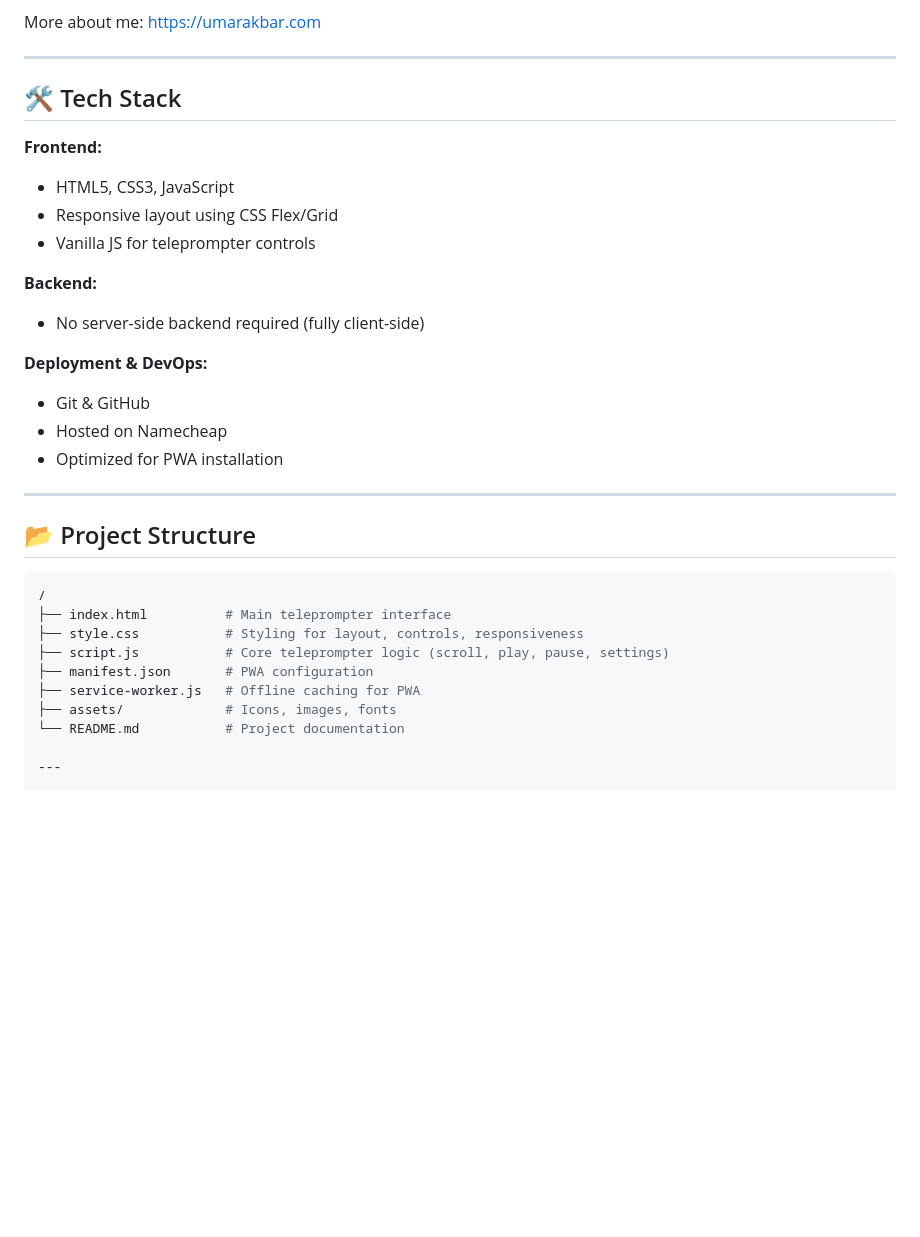
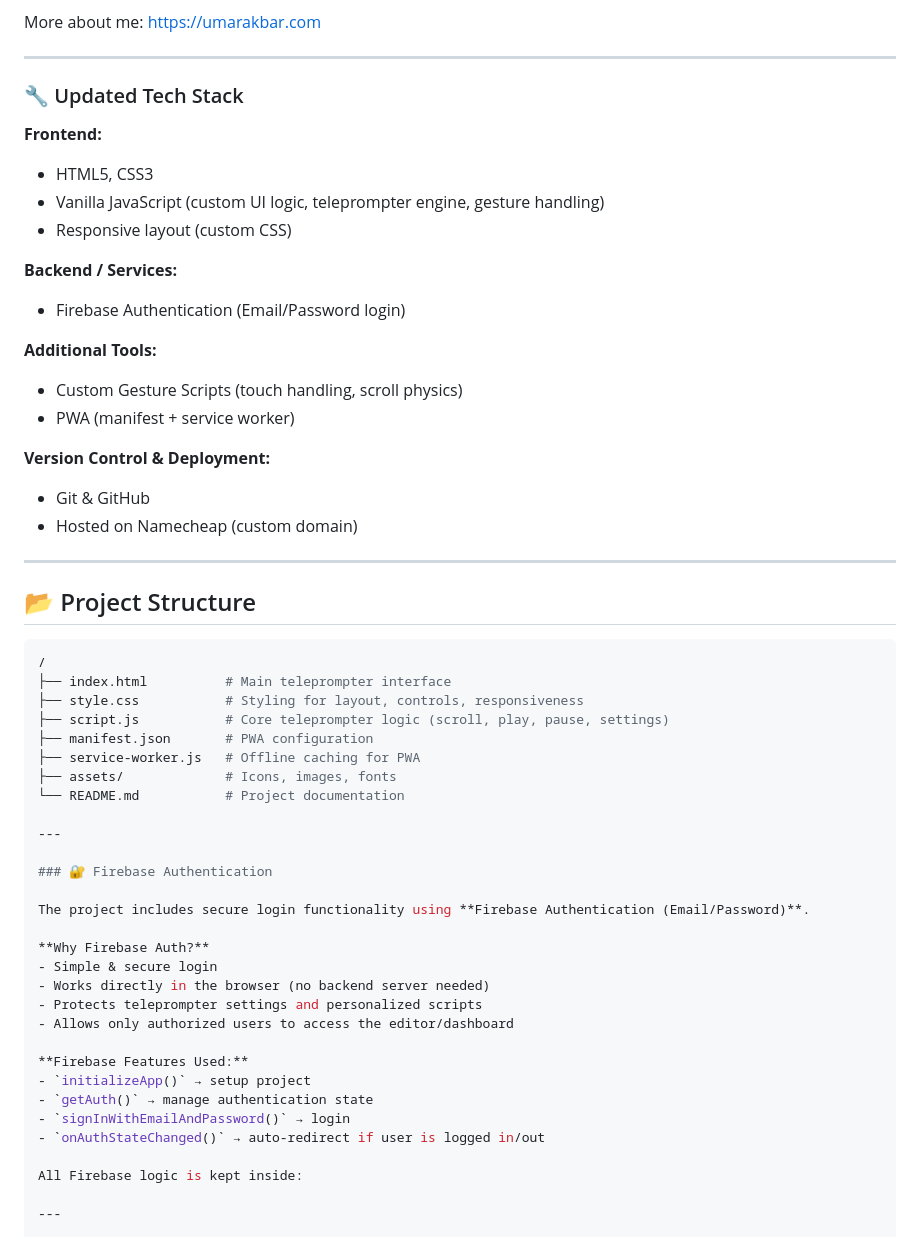
Before and after one commit to UmarBinAkbarAli/Website-tools, a Markdown page: README.md, the part around the change. GitHub-like rendering; blank space fills up the shorter version.

```diff
--- a/README.md
+++ b/README.md
@@ -45,20 +45,23 @@ More about me: https://umarakbar.com
 
 ---
 
-## 🛠️ Tech Stack
+### 🔧 Updated Tech Stack
 
 **Frontend:**
-- HTML5, CSS3, JavaScript
-- Responsive layout using CSS Flex/Grid
-- Vanilla JS for teleprompter controls
+- HTML5, CSS3
+- Vanilla JavaScript (custom UI logic, teleprompter engine, gesture handling)
+- Responsive layout (custom CSS)
 
-**Backend:**
-- No server-side backend required (fully client-side)
+**Backend / Services:**
+- Firebase Authentication (Email/Password login)
 
-**Deployment & DevOps:**
+**Additional Tools:**
+- Custom Gesture Scripts (touch handling, scroll physics)
+- PWA (manifest + service worker)
+
+**Version Control & Deployment:**
 - Git & GitHub
-- Hosted on Namecheap
-- Optimized for PWA installation
+- Hosted on Namecheap (custom domain)
 
 ---
 
@@ -73,6 +76,26 @@ More about me: https://umarakbar.com
 ├── service-worker.js   # Offline caching for PWA
 ├── assets/             # Icons, images, fonts
 └── README.md           # Project documentation
+
+---
+
+### 🔐 Firebase Authentication
+
+The project includes secure login functionality using **Firebase Authentication (Email/Password)**.
+
+**Why Firebase Auth?**
+- Simple & secure login
+- Works directly in the browser (no backend server needed)
+- Protects teleprompter settings and personalized scripts
+- Allows only authorized users to access the editor/dashboard
+
+**Firebase Features Used:**
+- `initializeApp()` → setup project
+- `getAuth()` → manage authentication state
+- `signInWithEmailAndPassword()` → login
+- `onAuthStateChanged()` → auto-redirect if user is logged in/out
+
+All Firebase logic is kept inside:
 
 ---
 
```
